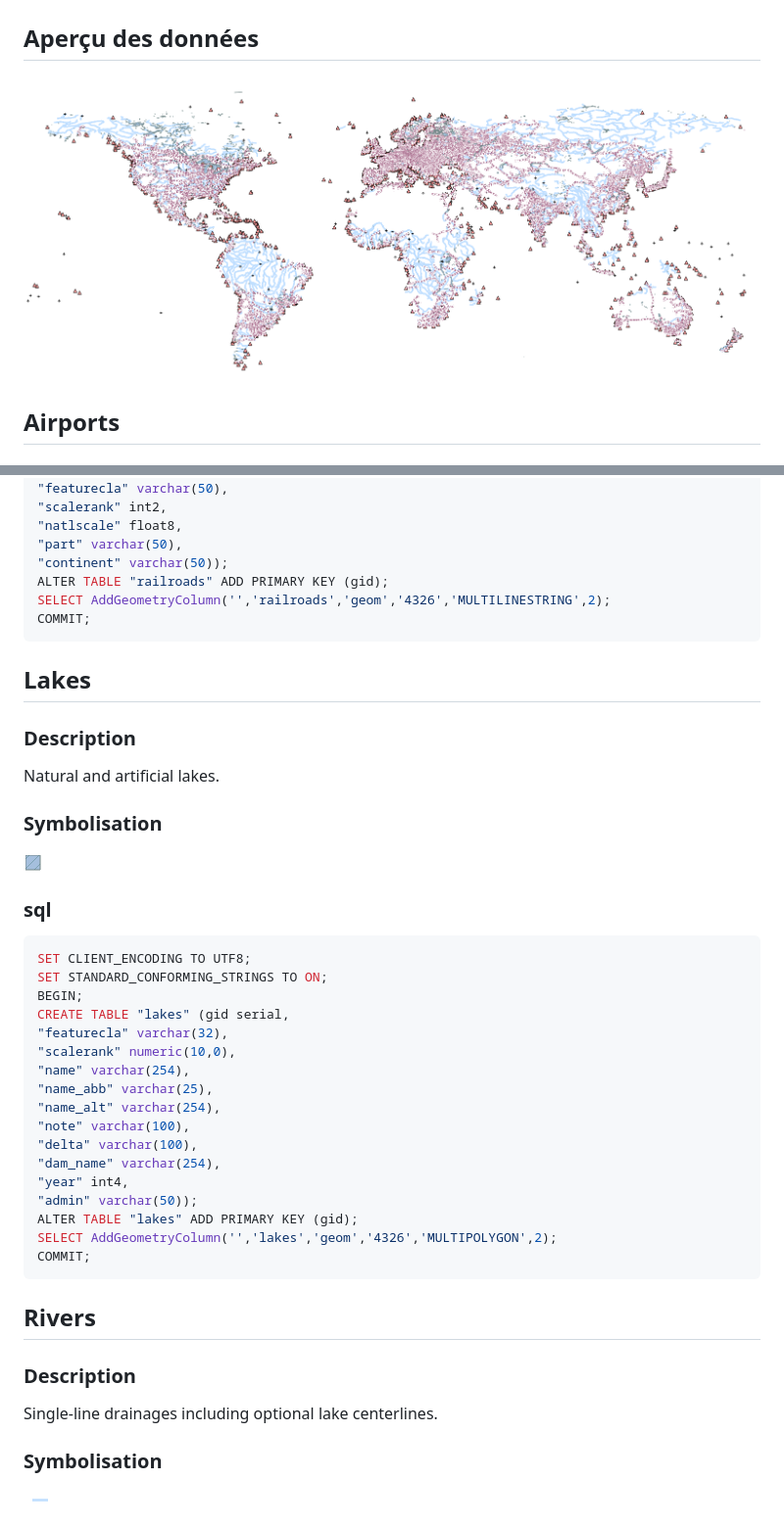
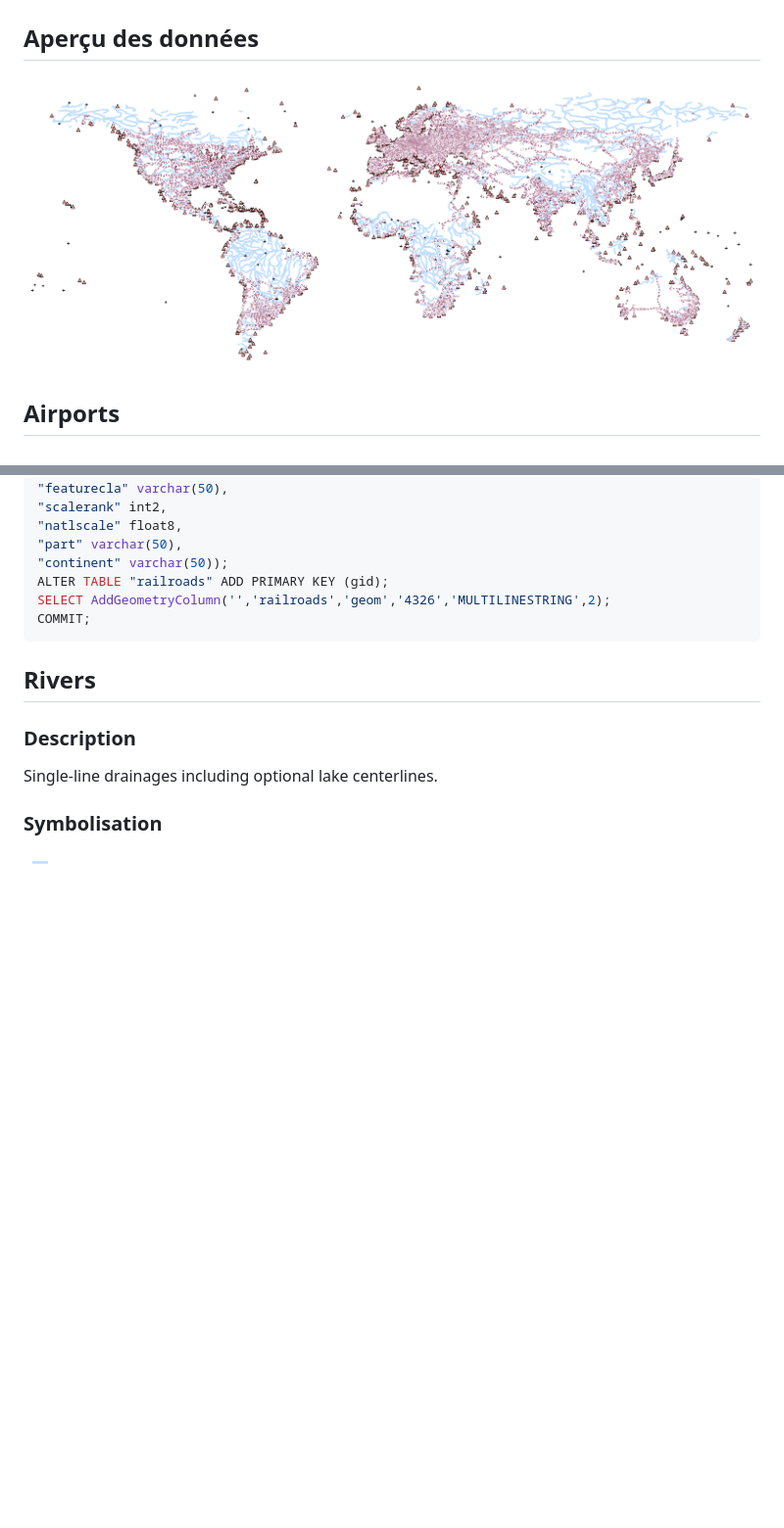
Before and after one commit to cgimazane/cours-carthageo, a Markdown page: data-description.md, 2 parts joined by grey strips. Shown: that part at 98% size. GitHub-like rendering; pictures changed too: img/apercu.png, img/lakes.png (deleted); blank space fills up the shorter version.

Commit message:
avancement cours + data + reorg

````diff
--- a/data-description.md
+++ b/data-description.md
@@ -97,38 +97,6 @@ SELECT AddGeometryColumn('','railroads','geom','4326','MULTILINESTRING',2);
 COMMIT;
 ```
 
-## Lakes
-
-### Description
-
-Natural and artificial lakes.
-
-### Symbolisation
-
-![lakes](img/lakes.png "lakes")
-
-### sql
-
-```sql
-SET CLIENT_ENCODING TO UTF8;
-SET STANDARD_CONFORMING_STRINGS TO ON;
-BEGIN;
-CREATE TABLE "lakes" (gid serial,
-"featurecla" varchar(32),
-"scalerank" numeric(10,0),
-"name" varchar(254),
-"name_abb" varchar(25),
-"name_alt" varchar(254),
-"note" varchar(100),
-"delta" varchar(100),
-"dam_name" varchar(254),
-"year" int4,
-"admin" varchar(50));
-ALTER TABLE "lakes" ADD PRIMARY KEY (gid);
-SELECT AddGeometryColumn('','lakes','geom','4326','MULTIPOLYGON',2);
-COMMIT;
-```
-
 ## Rivers
 
 ### Description
````
Also changed, not shown: 10 other files.
